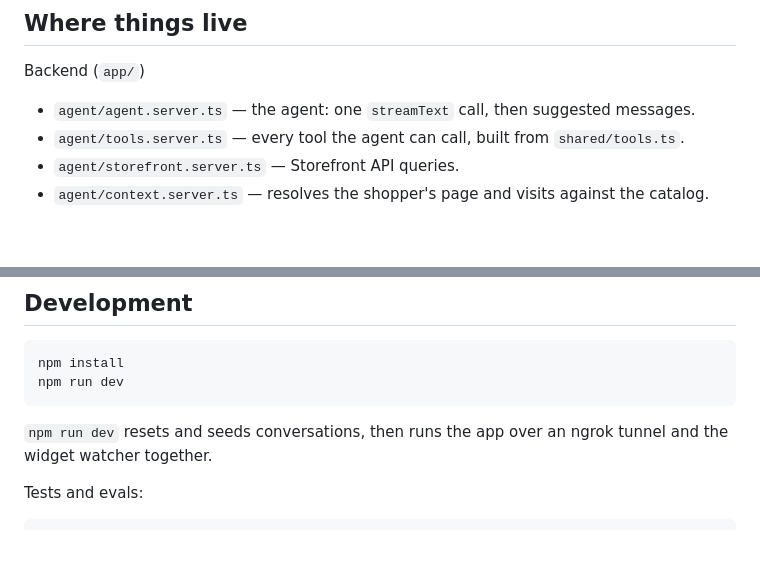
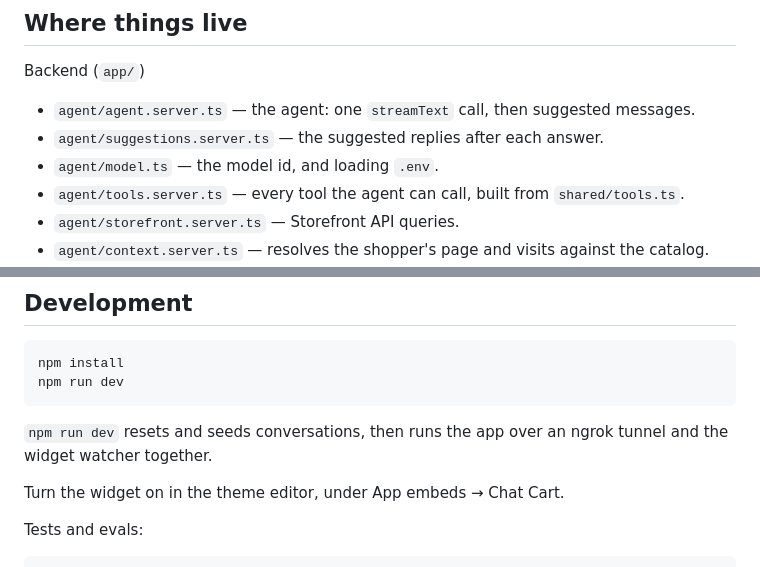
Before and after one commit to edoardodepiccoli/chat-cart, a Markdown page: README.md, 2 parts joined by grey strips. Rendered like a GitHub page; blank space fills up the shorter version.

Commit message:
docs: restore theme editor app embed step in README

````diff
--- a/README.md
+++ b/README.md
@@ -18,6 +18,8 @@ Product, collection and search pages also get three teasers, 3 seconds after loa
 Backend (`app/`)
 
 - `agent/agent.server.ts` — the agent: one `streamText` call, then suggested messages.
+- `agent/suggestions.server.ts` — the suggested replies after each answer.
+- `agent/model.ts` — the model id, and loading `.env`.
 - `agent/tools.server.ts` — every tool the agent can call, built from `shared/tools.ts`.
 - `agent/storefront.server.ts` — Storefront API queries.
 - `agent/context.server.ts` — resolves the shopper's page and visits against the catalog.
@@ -69,6 +71,8 @@ npm run dev
 
 `npm run dev` resets and seeds conversations, then runs the app over an ngrok tunnel and the widget watcher together.
 
+Turn the widget on in the theme editor, under App embeds → Chat Cart.
+
 Tests and evals:
 
 ```bash
````
